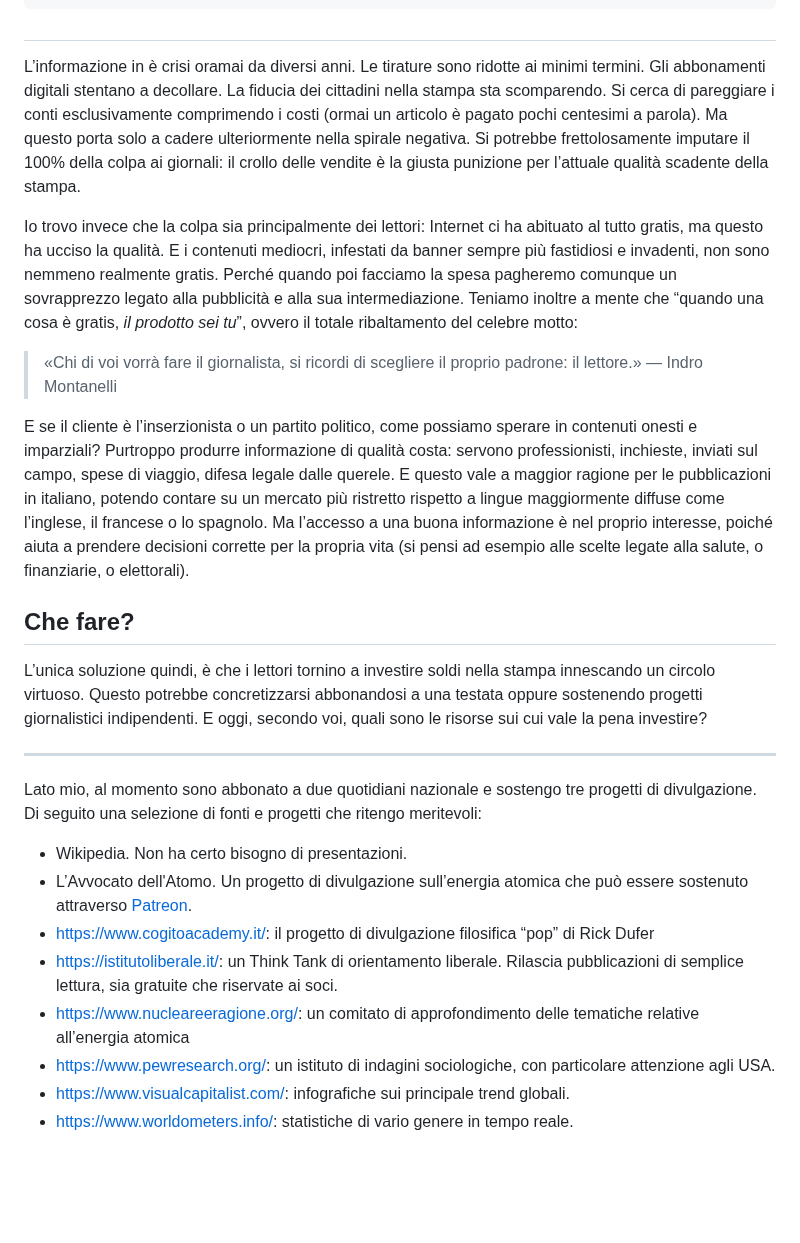
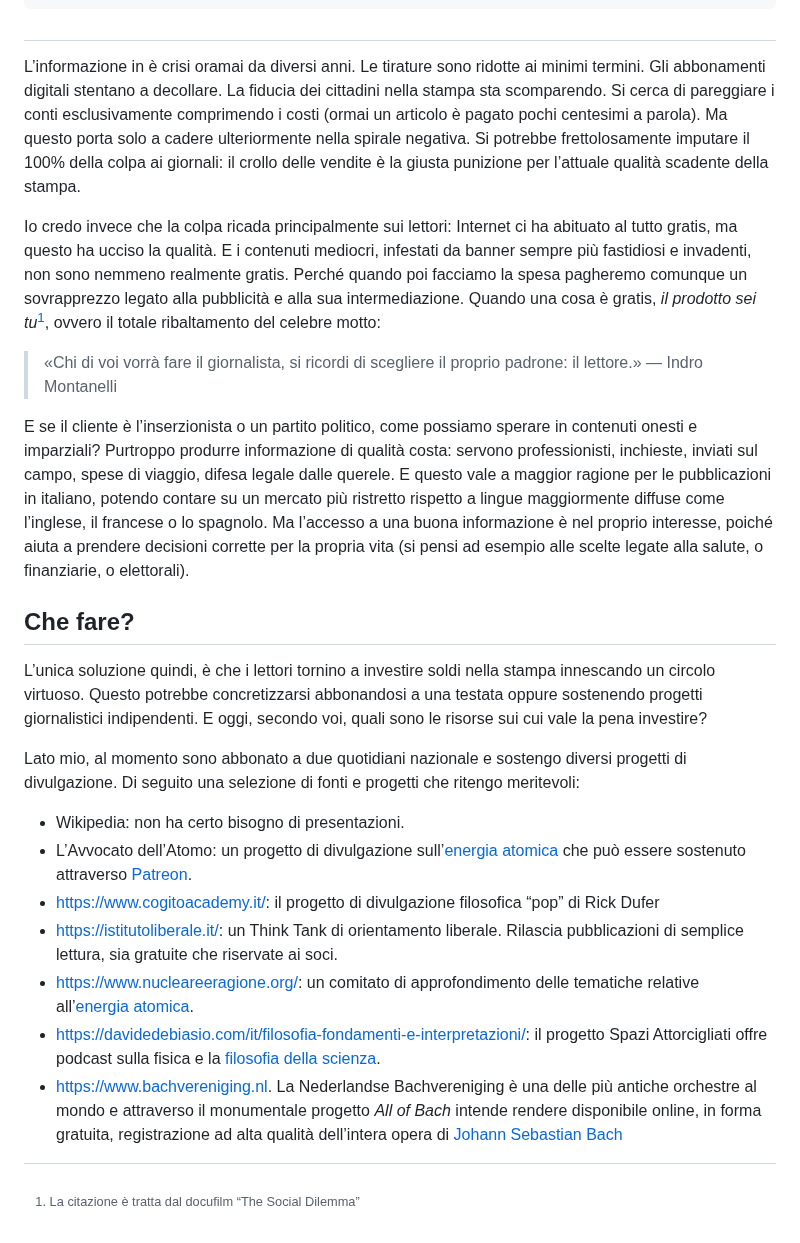
Before and after one commit to parry84/parry84.github.io, a Markdown page: src/notes/informazione.md, the part around the change. Drawn GitHub-style; blank space fills up the shorter version.

Commit message:
💬 update note about journalism

```diff
--- a/src/notes/informazione.md
+++ b/src/notes/informazione.md
@@ -11,10 +11,11 @@ tags:
 
 ##
 
-<span class="newthought">L’informazione</span> in è crisi oramai da diversi anni. Le tirature sono ridotte ai minimi termini. Gli abbonamenti digitali stentano a decollare. La fiducia dei cittadini nella stampa sta scomparendo. Si cerca di pareggiare i conti esclusivamente comprimendo i costi (ormai un articolo è pagato pochi centesimi a parola). Ma questo porta solo a cadere ulteriormente nella spirale negativa.
-Si potrebbe frettolosamente imputare il 100% della colpa ai giornali: il crollo delle vendite è la giusta punizione per l’attuale qualità scadente della stampa.
+<span class="newthought">L’informazione</span> in è crisi oramai da diversi anni. Le tirature sono ridotte ai minimi termini. Gli abbonamenti digitali stentano a decollare. La fiducia dei cittadini nella stampa sta scomparendo. Si cerca di pareggiare i conti esclusivamente comprimendo i costi (ormai un articolo è pagato pochi centesimi a parola). Ma questo porta solo a cadere ulteriormente nella spirale negativa. Si potrebbe frettolosamente imputare il 100% della colpa ai giornali: il crollo delle vendite è la giusta punizione per l’attuale qualità scadente della stampa.
 
-Io trovo invece che la colpa sia principalmente dei lettori: Internet ci ha abituato al tutto gratis, ma questo ha ucciso la qualità. E i contenuti mediocri, infestati da banner sempre più fastidiosi e invadenti, non sono nemmeno realmente gratis. Perché quando poi facciamo la spesa pagheremo comunque un sovrapprezzo legato alla pubblicità e alla sua intermediazione. Teniamo inoltre a mente che “quando una cosa è gratis, _il prodotto sei tu_”, ovvero il totale ribaltamento del celebre motto:
+Io credo invece che la colpa ricada principalmente sui lettori: Internet ci ha abituato al tutto gratis, ma questo ha ucciso la qualità. E i contenuti mediocri, infestati da banner sempre più fastidiosi e invadenti, non sono nemmeno realmente gratis. Perché quando poi facciamo la spesa pagheremo comunque un sovrapprezzo legato alla pubblicità e alla sua intermediazione. Quando una cosa è gratis, _il prodotto sei tu_[^1], ovvero il totale ribaltamento del celebre motto:
+
+[^1]: La citazione è tratta dal docufilm “The Social Dilemma”
 
 <div class='epigraph'>
 
@@ -32,15 +33,12 @@ Ma l’accesso a una buona informazione è nel proprio interesse, poiché aiuta
 L’unica soluzione quindi, è che i lettori tornino a investire soldi nella stampa innescando un circolo virtuoso. Questo potrebbe concretizzarsi abbonandosi a una testata oppure sostenendo progetti giornalistici indipendenti.
 E oggi, secondo voi, quali sono le risorse sui cui vale la pena investire?
 
----
+Lato mio, al momento sono abbonato a due quotidiani nazionale e sostengo diversi progetti di divulgazione. Di seguito una selezione di fonti e progetti che ritengo meritevoli:
 
-Lato mio, al momento sono abbonato a due quotidiani nazionale e sostengo tre progetti di divulgazione. Di seguito una selezione di fonti e progetti che ritengo meritevoli:
-
-- Wikipedia. Non ha certo bisogno di presentazioni.
-- L’Avvocato dell'Atomo. Un progetto di divulgazione sull’energia atomica che può essere sostenuto attraverso [Patreon](https://www.patreon.com/nicodaemon).
-- <https://www.cogitoacademy.it/>: il progetto di divulgazione filosifica “pop” di Rick Dufer
+- Wikipedia: non ha certo bisogno di presentazioni.
+- L’Avvocato dell’Atomo: un progetto di divulgazione sull’[energia atomica](/notes/nucleare/) che può essere sostenuto attraverso [Patreon](https://www.patreon.com/nicodaemon).
+- <https://www.cogitoacademy.it/>: il progetto di divulgazione filosofica “pop” di Rick Dufer
 - <https://istitutoliberale.it/>: un Think Tank di orientamento liberale. Rilascia pubblicazioni di semplice lettura, sia gratuite che riservate ai soci.
-- <https://www.nucleareeragione.org/>: un comitato di approfondimento delle tematiche relative all’energia atomica
-- <https://www.pewresearch.org/>: un istituto di indagini sociologiche, con particolare attenzione agli USA.
-- <https://www.visualcapitalist.com/>: infografiche sui principale trend globali.
-- <https://www.worldometers.info/>: statistiche di vario genere in tempo reale.
+- <https://www.nucleareeragione.org/>: un comitato di approfondimento delle tematiche relative all’[energia atomica](/notes/nucleare/).
+- <https://davidedebiasio.com/it/filosofia-fondamenti-e-interpretazioni/>: il progetto Spazi Attorcigliati offre podcast sulla fisica e la [filosofia della scienza](/notes/epistemologia/).
+- <https://www.bachvereniging.nl>. La Nederlandse Bachvereniging è una delle più antiche orchestre al mondo e attraverso il monumentale progetto _All of Bach_ intende rendere disponibile online, in forma gratuita, registrazione ad alta qualità dell’intera opera di [Johann Sebastian Bach](/notes/bach/)
```
Also changed, not shown: src/notes/fotografia.md (+2 -2 lines).
